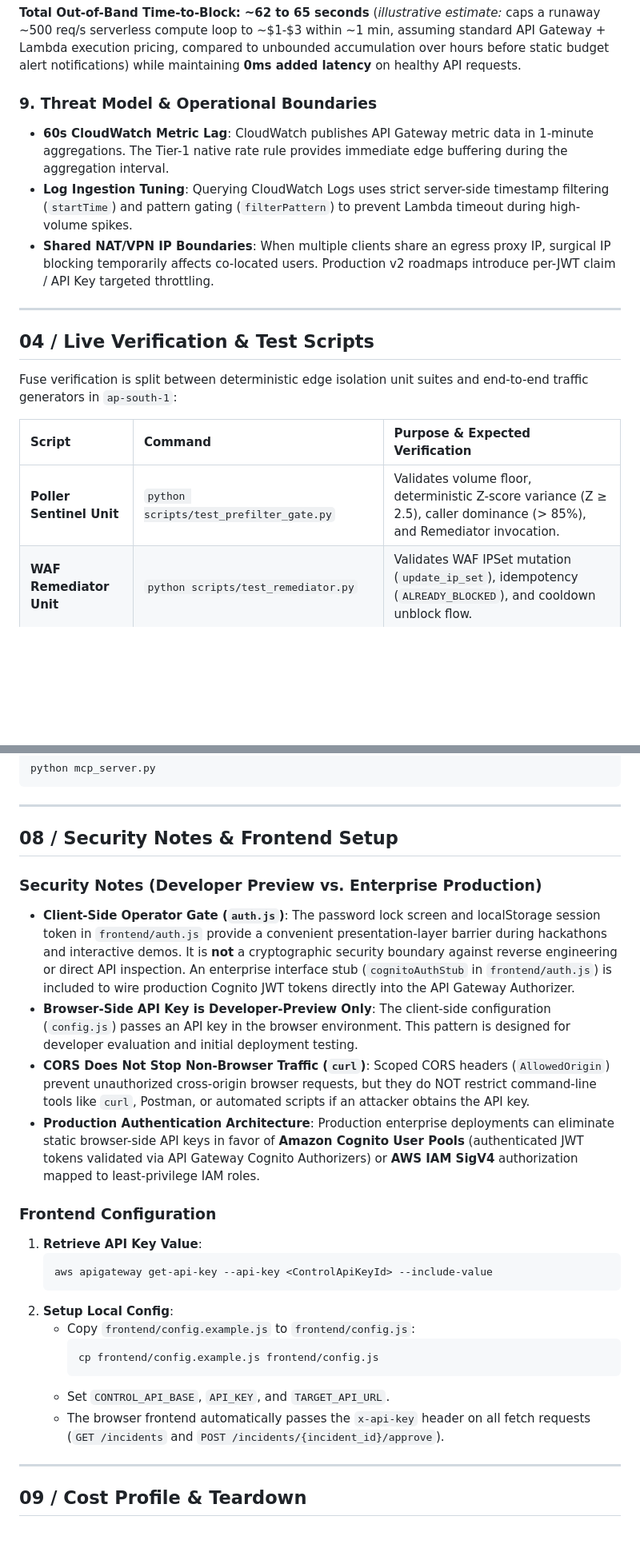
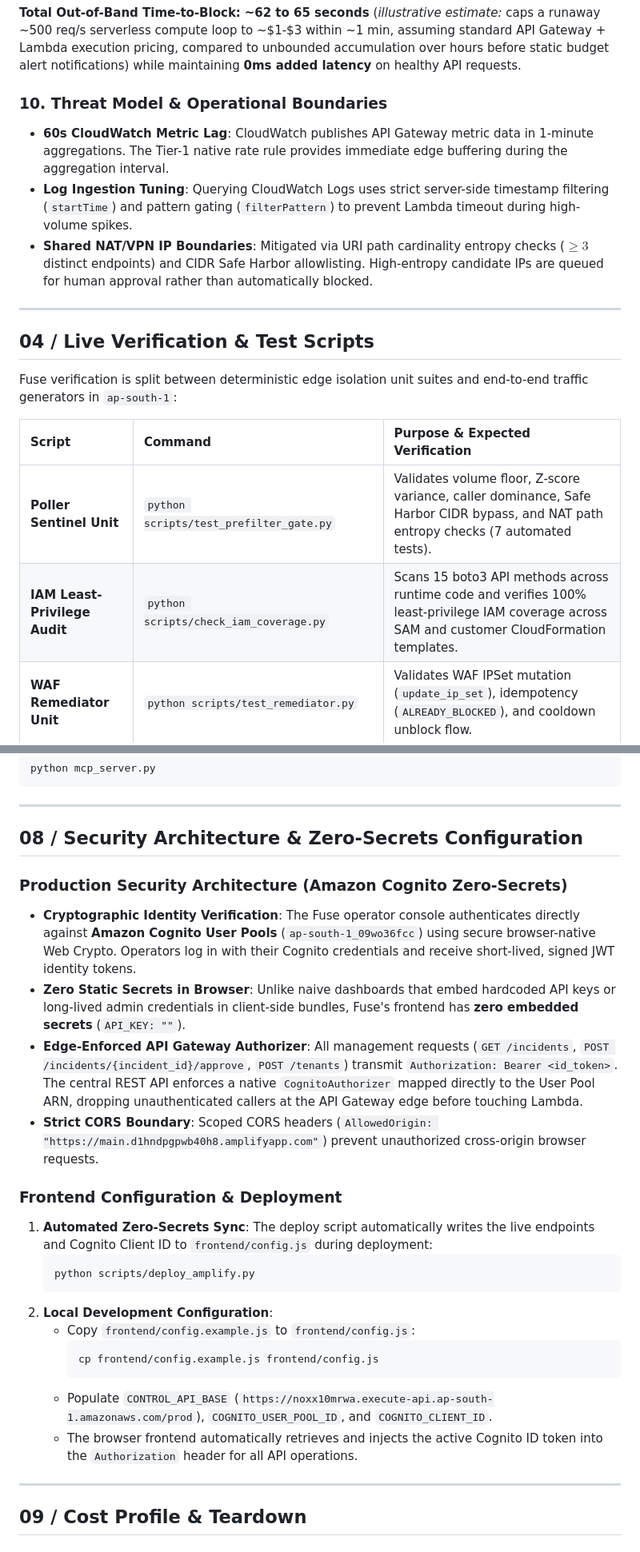
Before and after one commit to Pranjulchaurasiya/fuse, a Markdown page: README.md, 2 parts joined by grey strips. Shown at 80% size. GitHub-like rendering; blank space fills up the shorter version.

Commit message:
docs: align README with Cognito Zero-Secrets auth, NAT entropy protection, and active SAM resources

````diff
--- a/README.md
+++ b/README.md
@@ -154,10 +163,10 @@ Fuse uses a two-tier strategy to eliminate detection lag:
 
 **Total Out-of-Band Time-to-Block:** **~62 to 65 seconds** (*illustrative estimate:* caps a runaway ~500 req/s serverless compute loop to ~$1-$3 within ~1 min, assuming standard API Gateway + Lambda execution pricing, compared to unbounded accumulation over hours before static budget alert notifications) while maintaining **0ms added latency** on healthy API requests.
 
-### 9. Threat Model & Operational Boundaries
+### 10. Threat Model & Operational Boundaries
 * **60s CloudWatch Metric Lag**: CloudWatch publishes API Gateway metric data in 1-minute aggregations. The Tier-1 native rate rule provides immediate edge buffering during the aggregation interval.
 * **Log Ingestion Tuning**: Querying CloudWatch Logs uses strict server-side timestamp filtering (`startTime`) and pattern gating (`filterPattern`) to prevent Lambda timeout during high-volume spikes.
-* **Shared NAT/VPN IP Boundaries**: When multiple clients share an egress proxy IP, surgical IP blocking temporarily affects co-located users. Production v2 roadmaps introduce per-JWT claim / API Key targeted throttling.
+* **Shared NAT/VPN IP Boundaries**: Mitigated via URI path cardinality entropy checks ($\ge 3$ distinct endpoints) and CIDR Safe Harbor allowlisting. High-entropy candidate IPs are queued for human approval rather than automatically blocked.
 
 ---
 
@@ -167,7 +176,8 @@ Fuse verification is split between deterministic edge isolation unit suites and
 
 | Script | Command | Purpose & Expected Verification |
 | :--- | :--- | :--- |
-| **Poller Sentinel Unit** | `python scripts/test_prefilter_gate.py` | Validates volume floor, deterministic Z-score variance (Z &ge; 2.5), caller dominance (> 85%), and Remediator invocation. |
+| **Poller Sentinel Unit** | `python scripts/test_prefilter_gate.py` | Validates volume floor, Z-score variance, caller dominance, Safe Harbor CIDR bypass, and NAT path entropy checks (7 automated tests). |
+| **IAM Least-Privilege Audit** | `python scripts/check_iam_coverage.py` | Scans 15 boto3 API methods across runtime code and verifies 100% least-privilege IAM coverage across SAM and customer CloudFormation templates. |
 | **WAF Remediator Unit** | `python scripts/test_remediator.py` | Validates WAF IPSet mutation (`update_ip_set`), idempotency (`ALREADY_BLOCKED`), and cooldown unblock flow. |
 | **Reasoner Enrichment Unit** | `python scripts/test_reasoner.py` | Validates async Bedrock enrichment, structured JSON payload output, and fail-closed fallback to RUNAWAY on timeout. |
 | **Scenario 1: Legit Traffic** | `python scripts/load_test_legit.py` | Sends 35 requests across distinct simulated callers &rarr; Poller measures high caller entropy &rarr; Baseline preserved, zero WAF blocking. |
@@ -288,26 +299,27 @@ python mcp_server.py
 
 ---
 
-## 08 / Security Notes & Frontend Setup
+## 08 / Security Architecture & Zero-Secrets Configuration
 
-### Security Notes (Developer Preview vs. Enterprise Production)
-* **Client-Side Operator Gate (`auth.js`)**: The password lock screen and localStorage session token in `frontend/auth.js` provide a convenient presentation-layer barrier during hackathons and interactive demos. It is **not** a cryptographic security boundary against reverse engineering or direct API inspection. An enterprise interface stub (`cognitoAuthStub` in `frontend/auth.js`) is included to wire production Cognito JWT tokens directly into the API Gateway Authorizer.
-* **Browser-Side API Key is Developer-Preview Only**: The client-side configuration (`config.js`) passes an API key in the browser environment. This pattern is designed for developer evaluation and initial deployment testing.
-* **CORS Does Not Stop Non-Browser Traffic (`curl`)**: Scoped CORS headers (`AllowedOrigin`) prevent unauthorized cross-origin browser requests, but they do NOT restrict command-line tools like `curl`, Postman, or automated scripts if an attacker obtains the API key.
-* **Production Authentication Architecture**: Production enterprise deployments can eliminate static browser-side API keys in favor of **Amazon Cognito User Pools** (authenticated JWT tokens validated via API Gateway Cognito Authorizers) or **AWS IAM SigV4** authorization mapped to least-privilege IAM roles.
+### Production Security Architecture (Amazon Cognito Zero-Secrets)
+* **Cryptographic Identity Verification**: The Fuse operator console authenticates directly against **Amazon Cognito User Pools** (`ap-south-1_09wo36fcc`) using secure browser-native Web Crypto. Operators log in with their Cognito credentials and receive short-lived, signed JWT identity tokens.
+* **Zero Static Secrets in Browser**: Unlike naive dashboards that embed hardcoded API keys or long-lived admin credentials in client-side bundles, Fuse's frontend has **zero embedded secrets** (`API_KEY: ""`).
+* **Edge-Enforced API Gateway Authorizer**: All management requests (`GET /incidents`, `POST /incidents/{incident_id}/approve`, `POST /tenants`) transmit `Authorization: Bearer <id_token>`. The central REST API enforces a native `CognitoAuthorizer` mapped directly to the User Pool ARN, dropping unauthenticated callers at the API Gateway edge before touching Lambda.
+* **Strict CORS Boundary**: Scoped CORS headers (`AllowedOrigin: "https://main.d1hndpgpwb40h8.amplifyapp.com"`) prevent unauthorized cross-origin browser requests.
 
-### Frontend Configuration
-1. **Retrieve API Key Value**:
+### Frontend Configuration & Deployment
+1. **Automated Zero-Secrets Sync**:
+   The deploy script automatically writes the live endpoints and Cognito Client ID to `frontend/config.js` during deployment:
    ```bash
-   aws apigateway get-api-key --api-key <ControlApiKeyId> --include-value
+   python scripts/deploy_amplify.py
    ```
-2. **Setup Local Config**:
+2. **Local Development Configuration**:
    - Copy `frontend/config.example.js` to `frontend/config.js`:
      ```bash
      cp frontend/config.example.js frontend/config.js
      ```
-   - Set `CONTROL_API_BASE`, `API_KEY`, and `TARGET_API_URL`.
-   - The browser frontend automatically passes the `x-api-key` header on all fetch requests (`GET /incidents` and `POST /incidents/{incident_id}/approve`).
+   - Populate `CONTROL_API_BASE` (`https://noxx10mrwa.execute-api.ap-south-1.amazonaws.com/prod`), `COGNITO_USER_POOL_ID`, and `COGNITO_CLIENT_ID`.
+   - The browser frontend automatically retrieves and injects the active Cognito ID token into the `Authorization` header for all API operations.
 
 
 ---
````
Also changed, not shown: other parts of README.md (+36 -26 lines).
